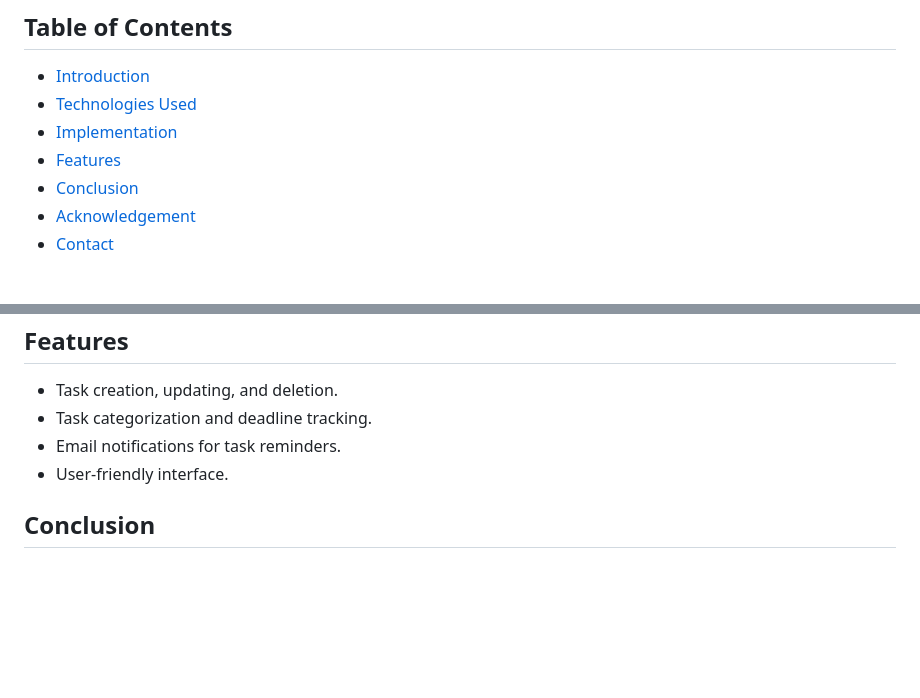
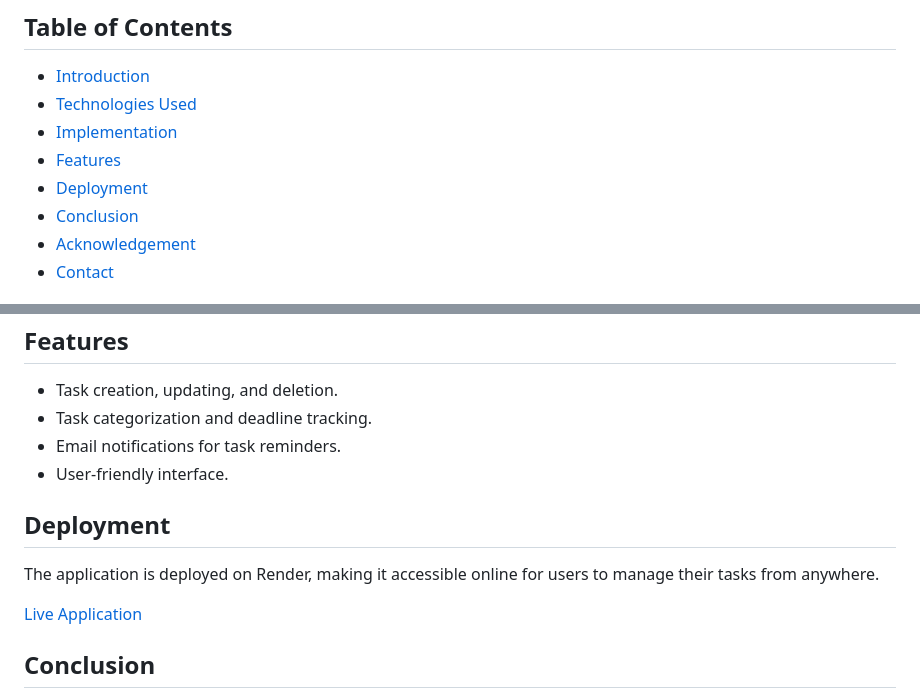
Before and after one commit to Shesh009/TODO-Flask, a Markdown page: README.md, 2 parts joined by grey strips. GitHub-like rendering; blank space fills up the shorter version.

```diff
--- a/README.md
+++ b/README.md
@@ -9,6 +9,7 @@ This project is a web-based ToDo list application designed to help users manage
 - [Technologies Used](#technologies-used)
 - [Implementation](#implementation)
 - [Features](#features)
+- [Deployment](#deployment)
 - [Conclusion](#conclusion)
 - [Acknowledgement](#acknowledgement)
 - [Contact](#contact)
@@ -64,6 +65,12 @@ The application leverages Flask for web development, MySQL for data storage, and
 - Email notifications for task reminders.
 - User-friendly interface.
 
+## Deployment
+
+The application is deployed on Render, making it accessible online for users to manage their tasks from anywhere.
+
+[Live Application](https://todo-app-piw1.onrender.com)  <!-- Replace with the actual URL -->
+
 ## Conclusion
 
 The ToDo list application is a comprehensive solution for managing tasks efficiently. By leveraging technologies like Python, Flask, HTML, CSS, and MySQL, the application offers a robust platform for task management. The integration of MySQL ensures seamless data management, while SMTP enhances user engagement through timely email notifications.
```
